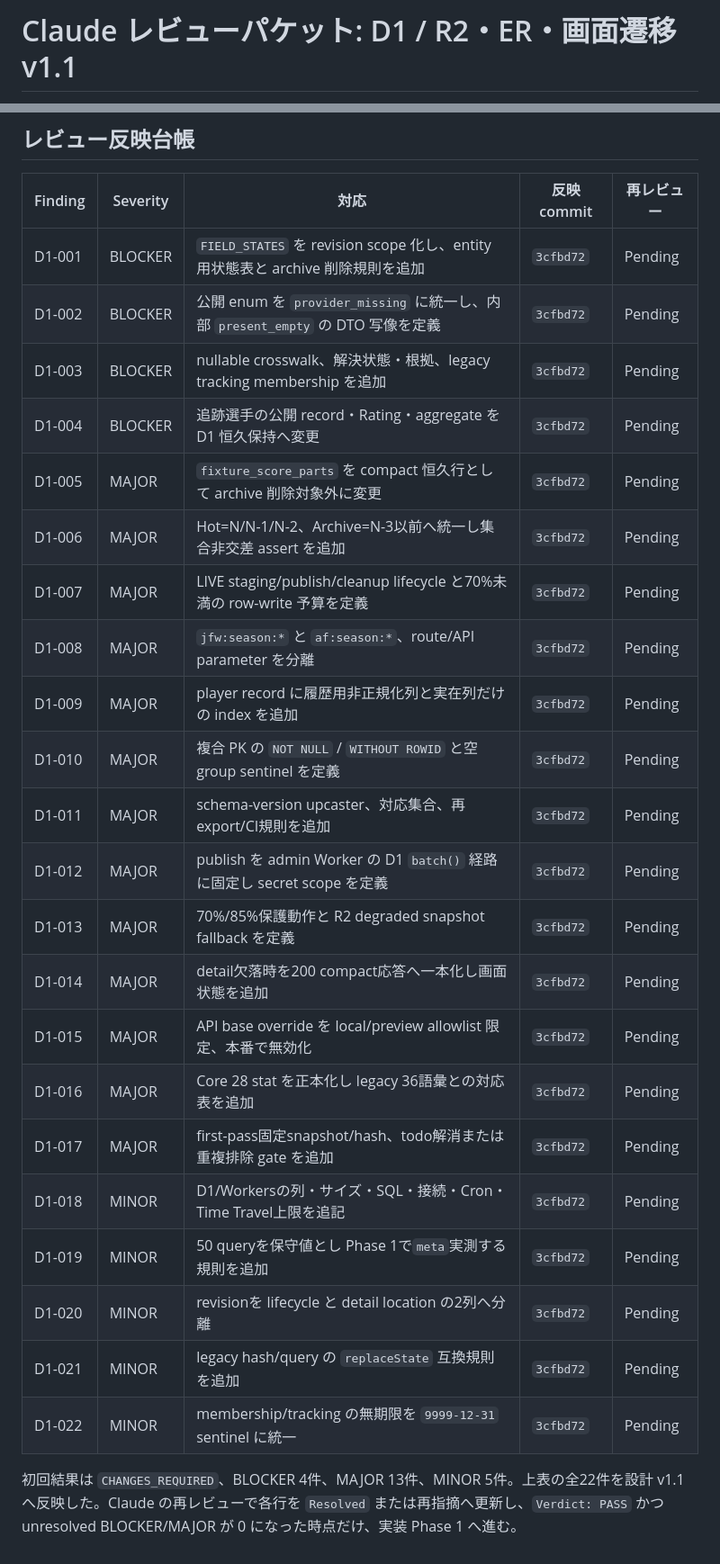
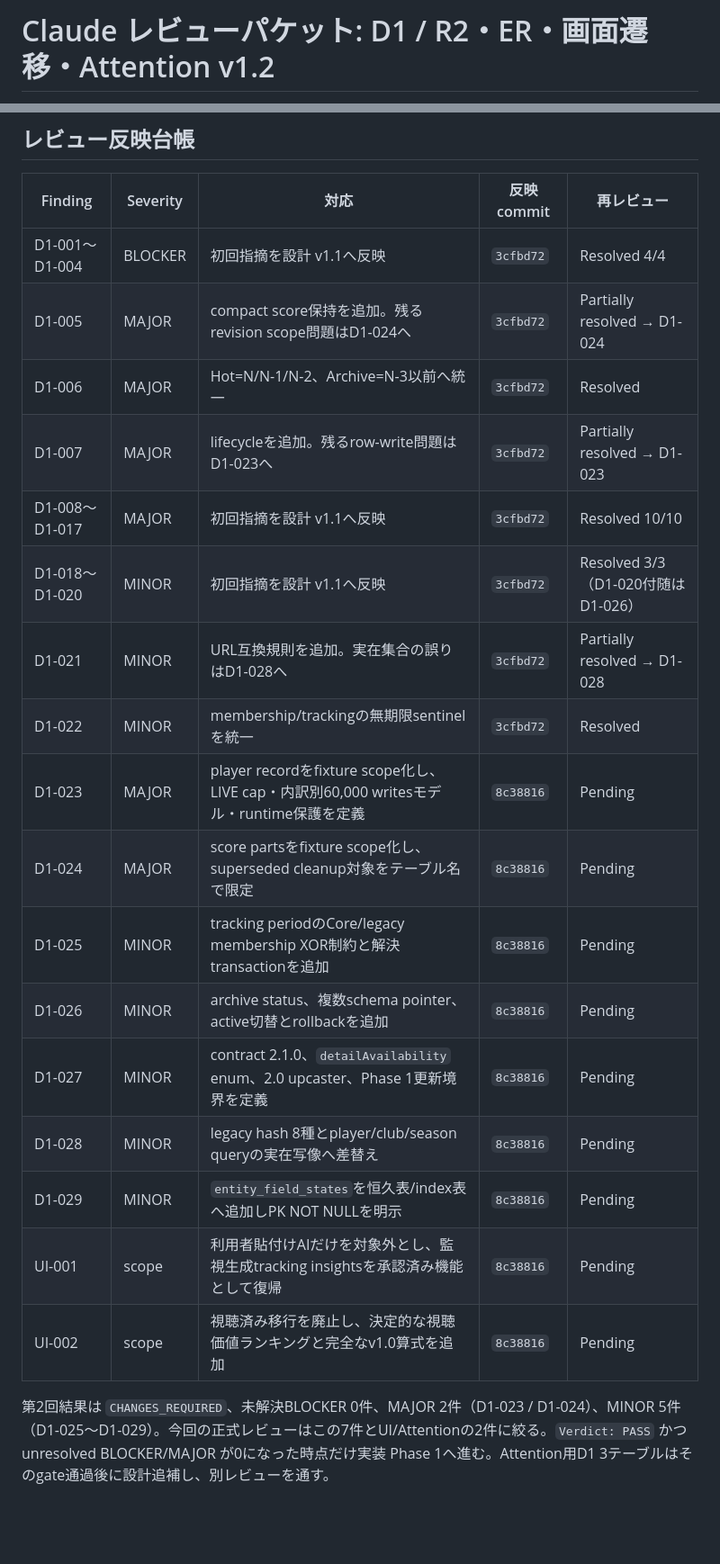
Before and after one commit to ssdkllpd/japanese-football-watch, a Markdown page: docs/claude-review-packet-d1-r2-v1.0.md, 2 parts joined by grey strips. Shown at 90% size. Drawn GitHub-style; blank space fills up the shorter version.

Commit message:
docs: prepare focused Claude review packet

```diff
--- a/docs/claude-review-packet-d1-r2-v1.0.md
+++ b/docs/claude-review-packet-d1-r2-v1.0.md
@@ -1,3 +1,3 @@
-# Claude レビューパケット: D1 / R2・ER・画面遷移 v1.1
+# Claude レビューパケット: D1 / R2・ER・画面遷移・Attention v1.2
 
 状態: **Ready for Claude re-review**
@@ -135,27 +147,22 @@ Verdict: PASS | CHANGES_REQUIRED
 
 | Finding | Severity | 対応 | 反映 commit | 再レビュー |
 |---|---|---|---|---|
-| D1-001 | BLOCKER | `FIELD_STATES` を revision scope 化し、entity 用状態表と archive 削除規則を追加 | `3cfbd72` | Pending |
-| D1-002 | BLOCKER | 公開 enum を `provider_missing` に統一し、内部 `present_empty` の DTO 写像を定義 | `3cfbd72` | Pending |
-| D1-003 | BLOCKER | nullable crosswalk、解決状態・根拠、legacy tracking membership を追加 | `3cfbd72` | Pending |
-| D1-004 | BLOCKER | 追跡選手の公開 record・Rating・aggregate を D1 恒久保持へ変更 | `3cfbd72` | Pending |
-| D1-005 | MAJOR | `fixture_score_parts` を compact 恒久行として archive 削除対象外に変更 | `3cfbd72` | Pending |
-| D1-006 | MAJOR | Hot=N/N-1/N-2、Archive=N-3以前へ統一し集合非交差 assert を追加 | `3cfbd72` | Pending |
-| D1-007 | MAJOR | LIVE staging/publish/cleanup lifecycle と70%未満の row-write 予算を定義 | `3cfbd72` | Pending |
-| D1-008 | MAJOR | `jfw:season:*` と `af:season:*`、route/API parameter を分離 | `3cfbd72` | Pending |
-| D1-009 | MAJOR | player record に履歴用非正規化列と実在列だけの index を追加 | `3cfbd72` | Pending |
-| D1-010 | MAJOR | 複合 PK の `NOT NULL` / `WITHOUT ROWID` と空 group sentinel を定義 | `3cfbd72` | Pending |
-| D1-011 | MAJOR | schema-version upcaster、対応集合、再export/CI規則を追加 | `3cfbd72` | Pending |
-| D1-012 | MAJOR | publish を admin Worker の D1 `batch()` 経路に固定し secret scope を定義 | `3cfbd72` | Pending |
-| D1-013 | MAJOR | 70%/85%保護動作と R2 degraded snapshot fallback を定義 | `3cfbd72` | Pending |
-| D1-014 | MAJOR | detail欠落時を200 compact応答へ一本化し画面状態を追加 | `3cfbd72` | Pending |
-| D1-015 | MAJOR | API base override を local/preview allowlist 限定、本番で無効化 | `3cfbd72` | Pending |
-| D1-016 | MAJOR | Core 28 stat を正本化し legacy 36語彙との対応表を追加 | `3cfbd72` | Pending |
-| D1-017 | MAJOR | first-pass固定snapshot/hash、todo解消または重複排除 gate を追加 | `3cfbd72` | Pending |
-| D1-018 | MINOR | D1/Workersの列・サイズ・SQL・接続・Cron・Time Travel上限を追記 | `3cfbd72` | Pending |
-| D1-019 | MINOR | 50 queryを保守値とし Phase 1で`meta`実測する規則を追加 | `3cfbd72` | Pending |
-| D1-020 | MINOR | revisionを lifecycle と detail location の2列へ分離 | `3cfbd72` | Pending |
-| D1-021 | MINOR | legacy hash/query の `replaceState` 互換規則を追加 | `3cfbd72` | Pending |
-| D1-022 | MINOR | membership/tracking の無期限を `9999-12-31` sentinel に統一 | `3cfbd72` | Pending |
+| D1-001〜D1-004 | BLOCKER | 初回指摘を設計 v1.1へ反映 | `3cfbd72` | Resolved 4/4 |
+| D1-005 | MAJOR | compact score保持を追加。残るrevision scope問題はD1-024へ | `3cfbd72` | Partially resolved → D1-024 |
+| D1-006 | MAJOR | Hot=N/N-1/N-2、Archive=N-3以前へ統一 | `3cfbd72` | Resolved |
+| D1-007 | MAJOR | lifecycleを追加。残るrow-write問題はD1-023へ | `3cfbd72` | Partially resolved → D1-023 |
+| D1-008〜D1-017 | MAJOR | 初回指摘を設計 v1.1へ反映 | `3cfbd72` | Resolved 10/10 |
+| D1-018〜D1-020 | MINOR | 初回指摘を設計 v1.1へ反映 | `3cfbd72` | Resolved 3/3（D1-020付随はD1-026） |
+| D1-021 | MINOR | URL互換規則を追加。実在集合の誤りはD1-028へ | `3cfbd72` | Partially resolved → D1-028 |
+| D1-022 | MINOR | membership/trackingの無期限sentinelを統一 | `3cfbd72` | Resolved |
+| D1-023 | MAJOR | player recordをfixture scope化し、LIVE cap・内訳別60,000 writesモデル・runtime保護を定義 | `8c38816` | Pending |
+| D1-024 | MAJOR | score partsをfixture scope化し、superseded cleanup対象をテーブル名で限定 | `8c38816` | Pending |
+| D1-025 | MINOR | tracking periodのCore/legacy membership XOR制約と解決transactionを追加 | `8c38816` | Pending |
+| D1-026 | MINOR | archive status、複数schema pointer、active切替とrollbackを追加 | `8c38816` | Pending |
+| D1-027 | MINOR | contract 2.1.0、`detailAvailability` enum、2.0 upcaster、Phase 1更新境界を定義 | `8c38816` | Pending |
+| D1-028 | MINOR | legacy hash 8種とplayer/club/season queryの実在写像へ差替え | `8c38816` | Pending |
+| D1-029 | MINOR | `entity_field_states`を恒久表/index表へ追加しPK NOT NULLを明示 | `8c38816` | Pending |
+| UI-001 | scope | 利用者貼付けAIだけを対象外とし、監視生成tracking insightsを承認済み機能として復帰 | `8c38816` | Pending |
+| UI-002 | scope | 視聴済み移行を廃止し、決定的な視聴価値ランキングと完全なv1.0算式を追加 | `8c38816` | Pending |
 
-初回結果は `CHANGES_REQUIRED`、BLOCKER 4件、MAJOR 13件、MINOR 5件。上表の全22件を設計 v1.1 へ反映した。Claude の再レビューで各行を `Resolved` または再指摘へ更新し、`Verdict: PASS` かつ unresolved BLOCKER/MAJOR が 0 になった時点だけ、実装 Phase 1 へ進む。
+第2回結果は `CHANGES_REQUIRED`、未解決BLOCKER 0件、MAJOR 2件（D1-023 / D1-024）、MINOR 5件（D1-025〜D1-029）。今回の正式レビューはこの7件とUI/Attentionの2件に絞る。`Verdict: PASS` かつ unresolved BLOCKER/MAJOR が0になった時点だけ実装 Phase 1へ進む。Attention用D1 3テーブルはそのgate通過後に設計追補し、別レビューを通す。
```
Also changed, not shown: other parts of docs/claude-review-packet-d1-r2-v1.0.md (+20 -8 lines).
